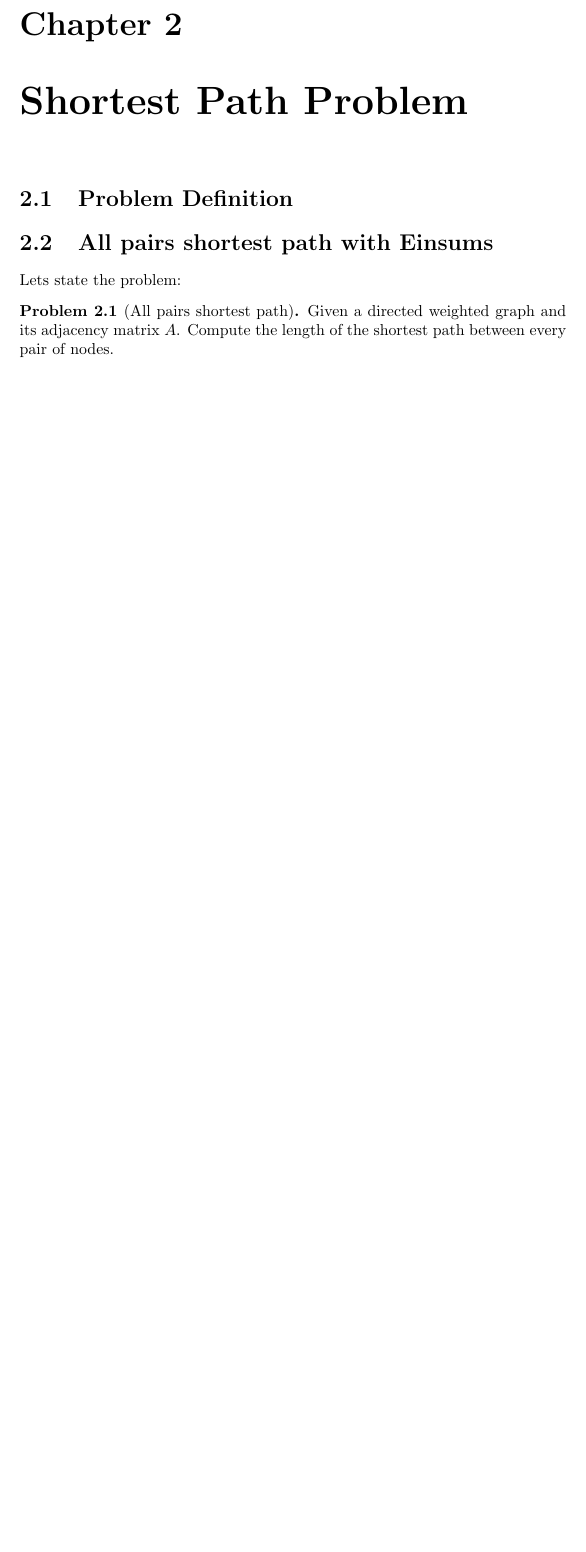
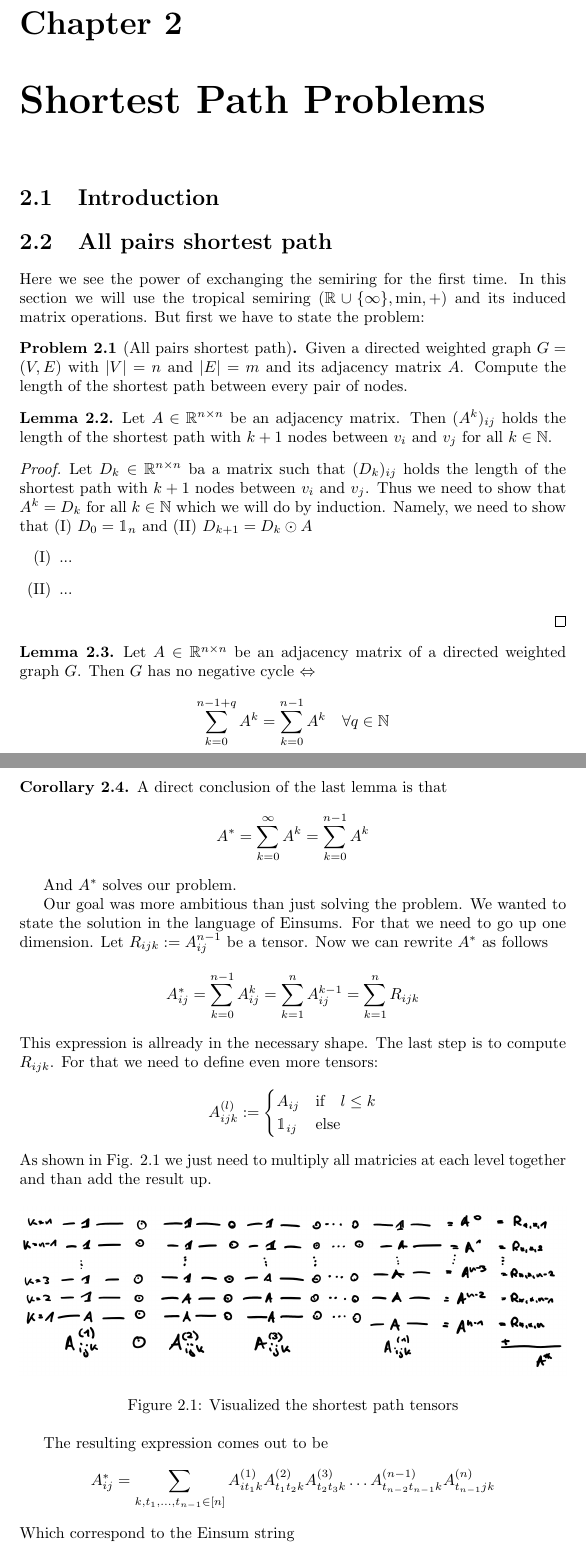
Before and after one commit to Mioriarty/bachelor-thesis, a LaTeX thesis (main.tex, which reads shortest_path/shortest_path.tex): part of page 5 of 5 before the commit and two parts of pages 5 and 6 of 6 after it, the two joined at a grey line, cut so that both start at the same text, the shorter picture padded with empty space. Compiled offline with pdfLaTeX.

Commit message:
add derivation of the Einsum string of shortest path and remove output pdf

```diff
--- a/shortest_path/shortest_path.tex
+++ b/shortest_path/shortest_path.tex
@@ -1,7 +1,53 @@
-\chapter{Shortest Path Problem}
-\section{Problem Definition}
-\section{All pairs shortest path with Einsums}
-Lets state the problem:
-\begin{problem}[All pairs shortest path] Given a directed weighted graph and its adjacency matrix $A$. Compute the length of the shortest path between every pair of nodes.
+\chapter{Shortest Path Problems}
+\section{Introduction}
+% Something about the importance of this problem family
+\section{All pairs shortest path}
+Here we see the power of exchanging the semiring for the first time. In this section we will use the tropical semiring $(\R \cup \{\infty\}, \min, +)$ and its induced matrix operations. But first we have to state the problem:
+\begin{problem}[All pairs shortest path]
+    Given a directed weighted graph $G = (V, E)$ with $|V| = n$ and $|E| = m$ and its adjacency matrix $A$. Compute the length of the shortest path between every pair of nodes.
+\end{problem}
 
-\end{problem}
+\begin{lemma}
+    Let $A \in \R^{n \times n}$ be an adjacency matrix. Then $(A^k)_{ij}$ holds the length of the shortest path with $k+1$ nodes between $v_i$ and $v_j$ for all $k \in \N$.
+\end{lemma}
+\begin{proof}
+    Let $D_k \in \R^{n \times n}$ ba a matrix such that $(D_k)_{ij}$ holds the length of the shortest path with $k+1$ nodes between $v_i$ and $v_j$. Thus we need to show that $A^k = D_k$ for all $k \in \N$ which we will do by induction. Namely, we need to show that (I) $D_0 = \imat_n$ and (II) $D_{k+1} = D_k \odot A$
+    \begin{enumerate}
+        \item[(I)] ...
+        \item[(II)] ...
+    \end{enumerate}
+\end{proof}
+
+\begin{lemma}
+    Let $A \in \R^{n \times n}$ be an adjacency matrix of a directed weighted graph $G$. Then $G$ has no negative cycle $\Leftrightarrow$
+    $$\sum_{k=0}^{n-1+q} A^k = \sum_{k=0}^{n-1} A^k \quad\forall q \in \N$$
+\end{lemma}
+
+\begin{corollary}
+    A direct conclusion of the last lemma is that
+    $$A^* = \sum_{k=0}^{\infty}A^k = \sum_{k=0}^{n-1}A^k$$
+\end{corollary}
+
+And $A^*$ solves our problem.
+
+Our goal was more ambitious than just solving the problem. We wanted to state the solution in the language of Einsums. For that we need to go up one dimension. Let $R_{ijk} := A^{n-1}_{ij}$ be a tensor. Now we can rewrite $A^*$ as follows
+$$A^*_{ij} = \sum_{k=0}^{n-1} A^k_{ij} = \sum_{k=1}^{n}A^{k-1}_{ij} = \sum_{k=1}^{n}R_{ijk}$$
+This expression is allready in the necessary shape. The last step is to compute $R_{ijk}$. For that we need to define even more tensors:
+$$A^{(l)}_{ijk} :=
+\begin{cases}
+    A_{ij} & \textrm{if}\quad l \leq k\\
+    \imat_{ij} & \textrm{else}
+\end{cases}
+$$
+As shown in Fig. \ref*{fig:shortest_path_tensor} we just need to multiply all matricies at each level together and than add the result up.
+
+\begin{figure}[h]
+    \includegraphics[width=\linewidth]{shortest_path_tensor.png}
+    \caption{Visualized the shortest path tensors}
+    \label{fig:shortest_path_tensor}
+\end{figure}
+
+The resulting expression comes out to be
+$$A^*_{ij} = \sum_{k, t_1, \dots, t_{n-1} \in [n]} A^{(1)}_{it_1k}A^{(2)}_{t_1t_2k}A^{(3)}_{t_2t_3k}\dots A^{(n-1)}_{t_{n-2}t_{n-1}k}A^{(n)}_{t_{n-1}jk}$$
+Which correspond to the Einsum string
+$$it_1k, t_1t_2k, t_2t_3k, \cdots, t_{n-2}t_{n-1}k, t_{n-1}jk \to ij$$
```
Also changed, not shown: framework/framework.tex (+5 -5 lines), main.tex (+12 -0 lines), images/shortest_path_tensor.png (added), main.pdf (deleted), 1 other file.
